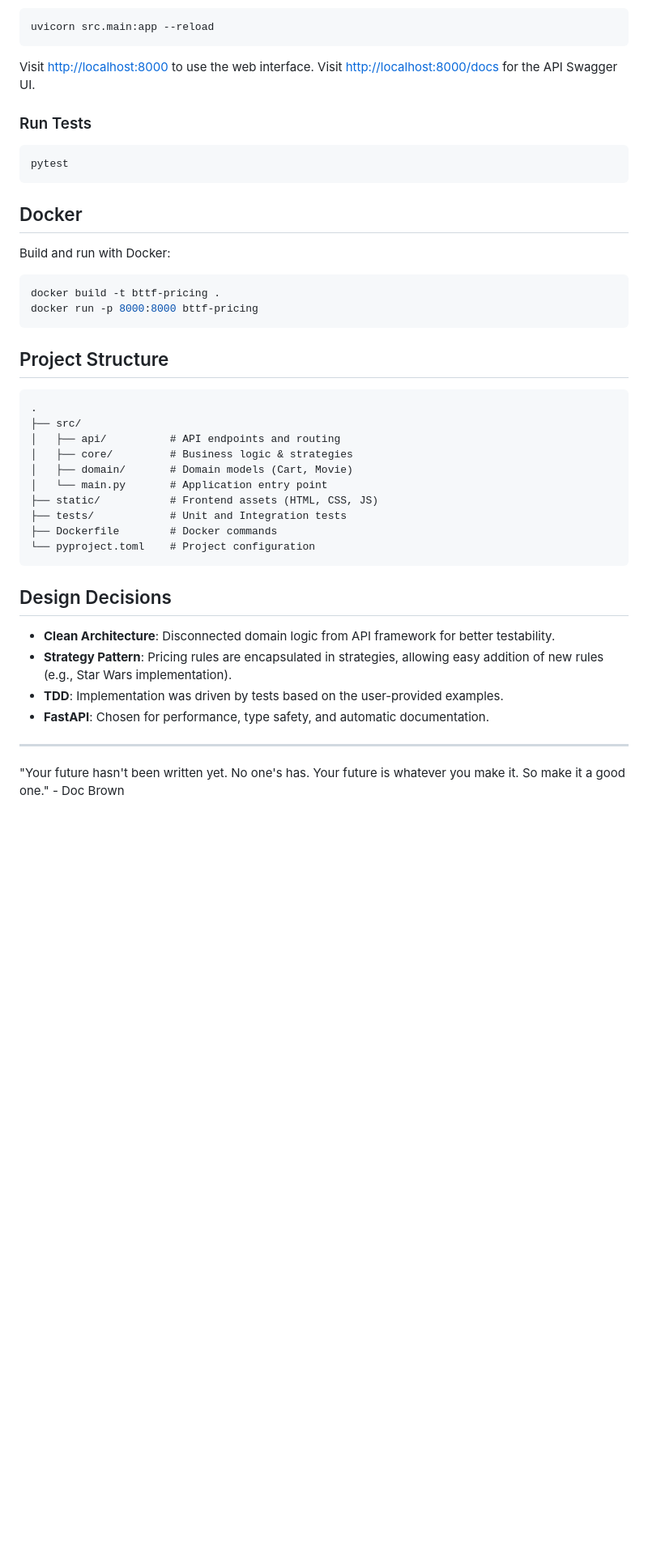
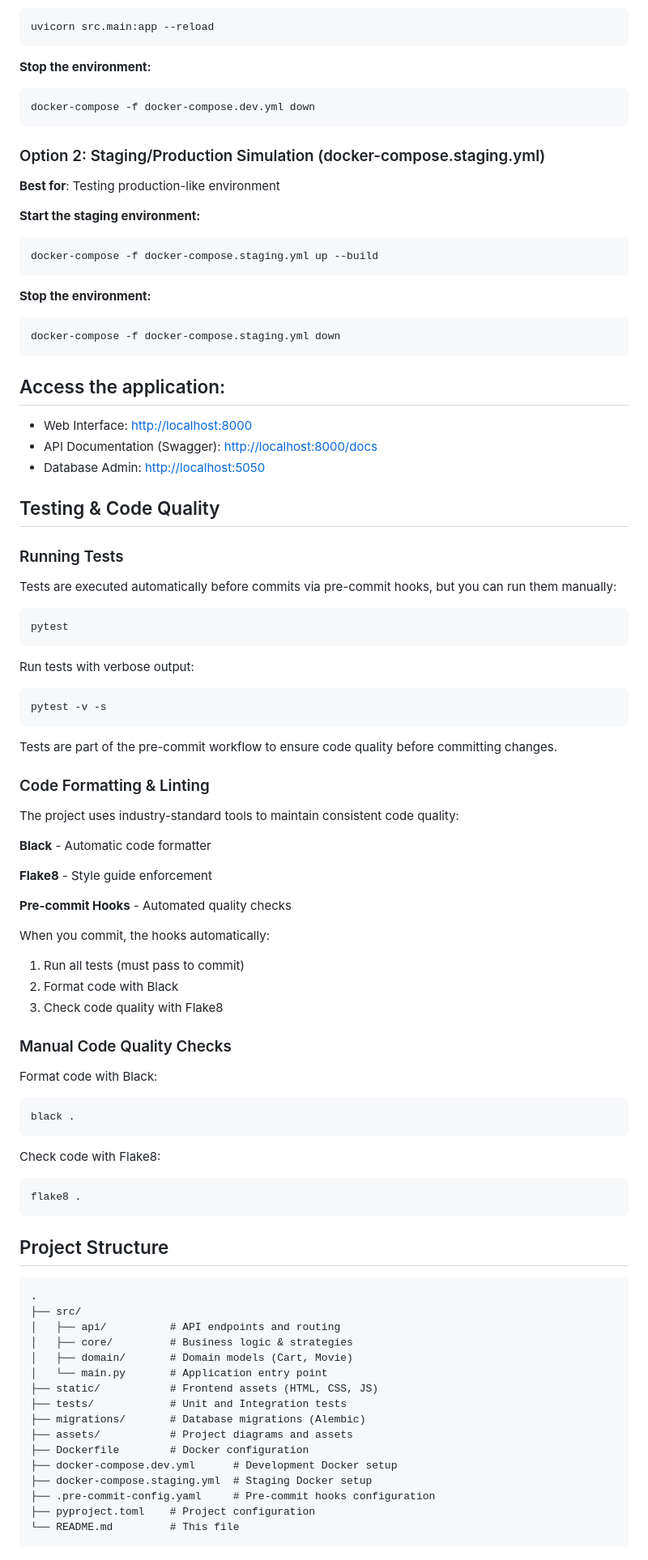
Before and after one commit to R3-da/bttf-pricing, a Markdown page: README.md, the part around the change printed below. Shown: that part at 81% size. Drawn GitHub-style; blank space fills up the shorter version.

Commit message:
docs: enhance README with comprehensive setup instructions and architecture overview
(cherry picked from commit 873ff445080bf49f2da2b0dc1c8ab48680317e7c)

````diff
--- a/README.md
+++ b/README.md
@@ -35,22 +71,72 @@ Start the server:
 uvicorn src.main:app --reload
 ```
 
-Visit [http://localhost:8000](http://localhost:8000) to use the web interface.
-Visit [http://localhost:8000/docs](http://localhost:8000/docs) for the API Swagger UI.
+**Stop the environment:**
+```bash
+docker-compose -f docker-compose.dev.yml down
+```
 
-### Run Tests
+### Option 2: Staging/Production Simulation (docker-compose.staging.yml)
+
+**Best for**: Testing production-like environment
+
+**Start the staging environment:**
+```bash
+docker-compose -f docker-compose.staging.yml up --build
+```
+
+**Stop the environment:**
+```bash
+docker-compose -f docker-compose.staging.yml down
+```
+
+## Access the application:
+- Web Interface: [http://localhost:8000](http://localhost:8000)
+- API Documentation (Swagger): [http://localhost:8000/docs](http://localhost:8000/docs)
+- Database Admin: [http://localhost:5050](http://localhost:5050)
+
+## Testing & Code Quality
+
+### Running Tests
+
+Tests are executed automatically before commits via pre-commit hooks, but you can run them manually:
 
 ```bash
 pytest
 ```
 
-## Docker
+Run tests with verbose output:
+```bash
+pytest -v -s
+```
 
-Build and run with Docker:
+Tests are part of the pre-commit workflow to ensure code quality before committing changes.
 
+### Code Formatting & Linting
+
+The project uses industry-standard tools to maintain consistent code quality:
+
+**Black** - Automatic code formatter
+
+**Flake8** - Style guide enforcement
+
+**Pre-commit Hooks** - Automated quality checks
+
+When you commit, the hooks automatically:
+1. Run all tests (must pass to commit)
+2. Format code with Black
+3. Check code quality with Flake8
+
+### Manual Code Quality Checks
+
+Format code with Black:
 ```bash
-docker build -t bttf-pricing .
-docker run -p 8000:8000 bttf-pricing
+black .
+```
+
+Check code with Flake8:
+```bash
+flake8 .
 ```
 
 ## Project Structure
@@ -64,16 +150,12 @@ docker run -p 8000:8000 bttf-pricing
 │   └── main.py       # Application entry point
 ├── static/           # Frontend assets (HTML, CSS, JS)
 ├── tests/            # Unit and Integration tests
-├── Dockerfile        # Docker commands
-└── pyproject.toml    # Project configuration
+├── migrations/       # Database migrations (Alembic)
+├── assets/           # Project diagrams and assets
+├── Dockerfile        # Docker configuration
+├── docker-compose.dev.yml      # Development Docker setup
+├── docker-compose.staging.yml  # Staging Docker setup
+├── .pre-commit-config.yaml     # Pre-commit hooks configuration
+├── pyproject.toml    # Project configuration
+└── README.md         # This file
 ```
-
-## Design Decisions
-
-- **Clean Architecture**: Disconnected domain logic from API framework for better testability.
-- **Strategy Pattern**: Pricing rules are encapsulated in strategies, allowing easy addition of new rules (e.g., Star Wars implementation).
-- **TDD**: Implementation was driven by tests based on the user-provided examples.
-- **FastAPI**: Chosen for performance, type safety, and automatic documentation.
-
----
-"Your future hasn't been written yet. No one's has. Your future is whatever you make it. So make it a good one." - Doc Brown
````
Also changed, not shown: other parts of README.md (+44 -8 lines), assets/bttf-pricing-diagram.png (added), 1 other file.
